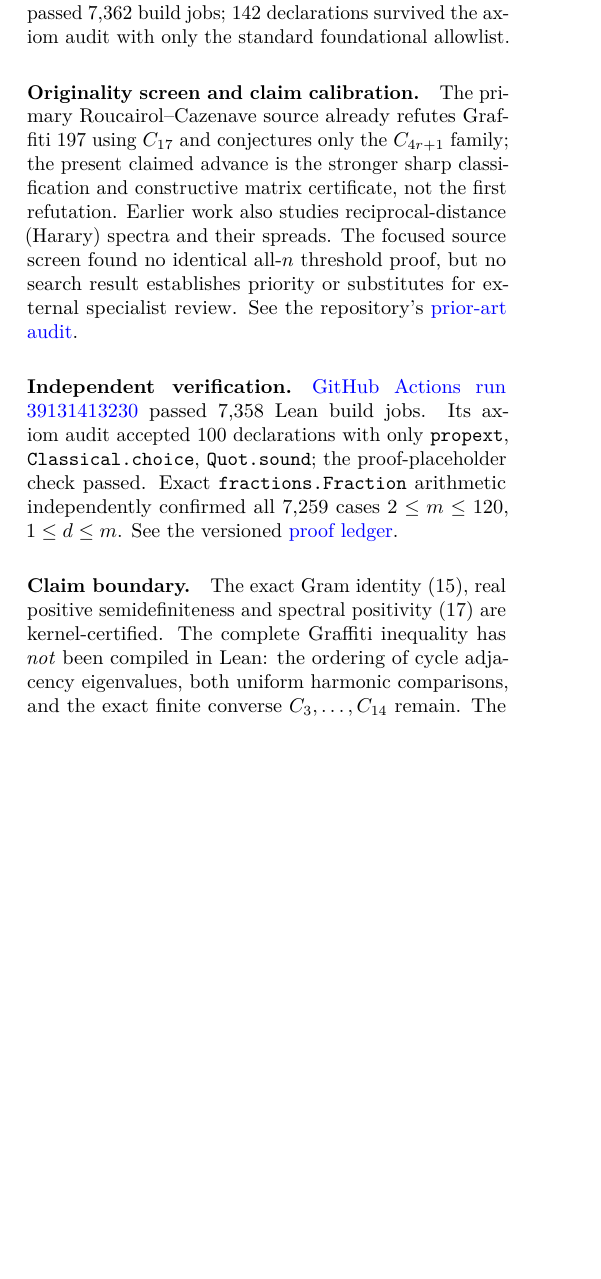
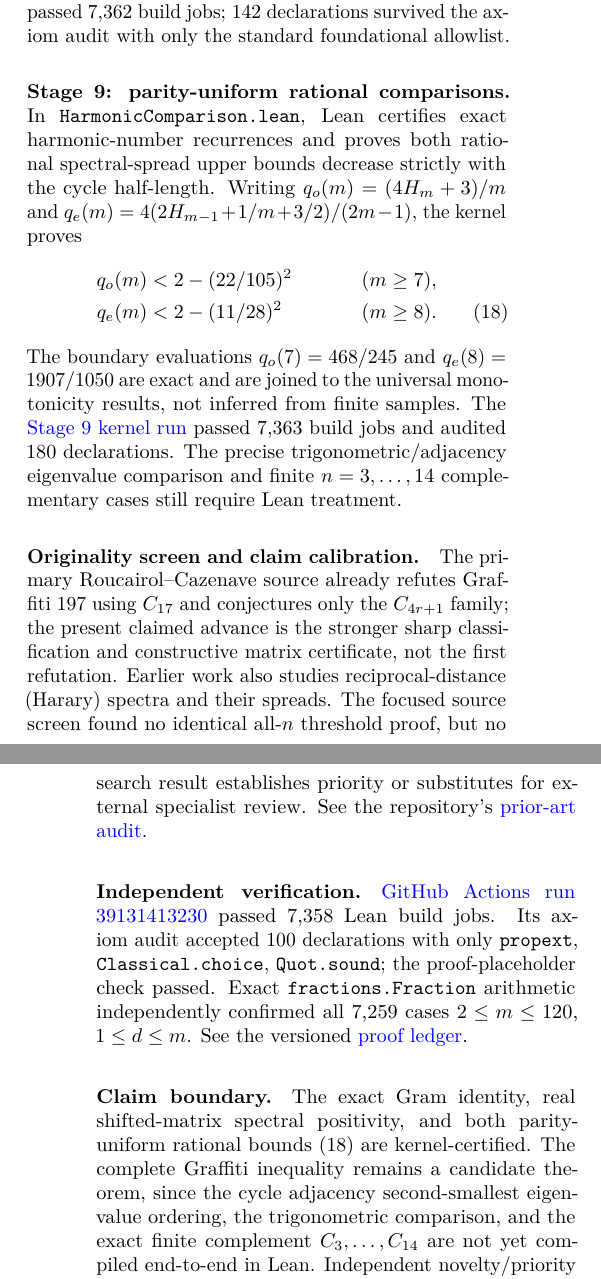
Before and after one commit to tonynewton79-web/newton-400-conjectures, a LaTeX document (cases/001/paper/main.tex, which reads cases/001/paper/formal_progress.tex): part of one column of page 3 of 4 before the commit and two parts of the columns of pages 3 and 4 of 4 after it, the two joined at a grey line, cut so that both start at the same text, the shorter picture padded with empty space. Compiled offline with pdfLaTeX.

Commit message:
Case 001: certify uniform odd/even harmonic spectral comparisons in Lean
* Formalize universal odd harmonic upper monotonicity and even rational delta inequality

* Compile harmonic monotonicity in Lean kernel

* Formalize universal even harmonic upper monotonicity in Lean

* Certify all-m rational odd/even harmonic bounds from exact C15/C16 margins

* Close global harmonic bound proofs using standalone exact rational margins

* Record Stage 9 universal odd/even rational comparison Lean kernel certification

* Archive Stage 9 exact harmonic comparison kernel and axiom audit

* Integrate Stage 9 universal odd/even Lean proof and claim boundaries into living paper

* Record Stage 9 all-n harmonic comparison proof while retaining full theorem HOLD

```diff
--- a/cases/001/paper/formal_progress.tex
+++ b/cases/001/paper/formal_progress.tex
@@ -107,6 +107,25 @@ not yet been compiled as its own Lean theorem.
 passed 7,362 build jobs; 142 declarations survived the axiom
 audit with only the standard foundational allowlist.
 
+
+\paragraph{Stage 9: parity-uniform rational comparisons.}
+In \texttt{HarmonicComparison.lean}, Lean certifies exact
+harmonic-number recurrences and proves both rational spectral-spread
+upper bounds decrease strictly with the cycle half-length.
+Writing $q_o(m)=(4H_m+3)/m$ and
+$q_e(m)=4(2H_{m-1}+1/m+3/2)/(2m-1)$, the kernel proves
+\begin{align}\label{eq:lean-parity-bounds}
+q_o(m)&<2-(22/105)^2 &&(m\ge7),\notag\\
+q_e(m)&<2-(11/28)^2 &&(m\ge8).
+\end{align}
+The boundary evaluations $q_o(7)=468/245$ and
+$q_e(8)=1907/1050$ are exact and are joined to the
+universal monotonicity results, not inferred from finite samples.
+The \href{https://github.com/tonynewton79-web/newton-400-conjectures/actions/runs/39140710038}{Stage~9 kernel run}
+passed 7,363 build jobs and audited 180 declarations.
+The precise trigonometric/adjacency eigenvalue comparison and finite
+$n=3,\ldots,14$ complementary cases still require Lean treatment.
+
 \paragraph{Originality screen and claim calibration.}
 The primary Roucairol--Cazenave source already refutes Graffiti~197
 using $C_{17}$ and conjectures only the $C_{4r+1}$ family;
@@ -129,12 +148,12 @@ all 7,259 cases $2\le m\le120$, $1\le d\le m$.
 See the versioned \href{https://github.com/tonynewton79-web/newton-400-conjectures/blob/main/cases/001/LEAN_STATUS.md}{proof ledger}.
 
 \paragraph{Claim boundary.}
-The exact Gram identity \eqref{eq:lean-fullgram}, real
-positive semidefiniteness and spectral positivity
-\eqref{eq:lean-spectrum} are kernel-certified.
-The complete Graffiti inequality has \emph{not} been
-compiled in Lean: the ordering of cycle adjacency eigenvalues,
-both uniform harmonic comparisons, and the exact finite
-converse $C_3,\ldots,C_{14}$ remain. The analytic proof and
-finite certificate stand as separately checkable mathematics.
-Novelty and specialist review are also outstanding.
+The exact Gram identity, real shifted-matrix spectral positivity,
+and both parity-uniform rational bounds
+\eqref{eq:lean-parity-bounds} are kernel-certified.
+The complete Graffiti inequality remains a candidate theorem, since
+the cycle adjacency second-smallest eigenvalue ordering,
+the trigonometric comparison, and the exact finite complement
+$C_3,\ldots,C_{14}$ are not yet compiled end-to-end in Lean.
+Independent novelty/priority and specialist proof review are
+also outstanding.
```
Also changed, not shown: cases/001/LEAN_STATUS.md (+13 -0 lines), cases/001/certificates/LEAN_STAGE9_AUDIT.md (added, +20 -0 lines), cases/001/paper/formal_progress.tex (2 more changed lines), 3 other files.
